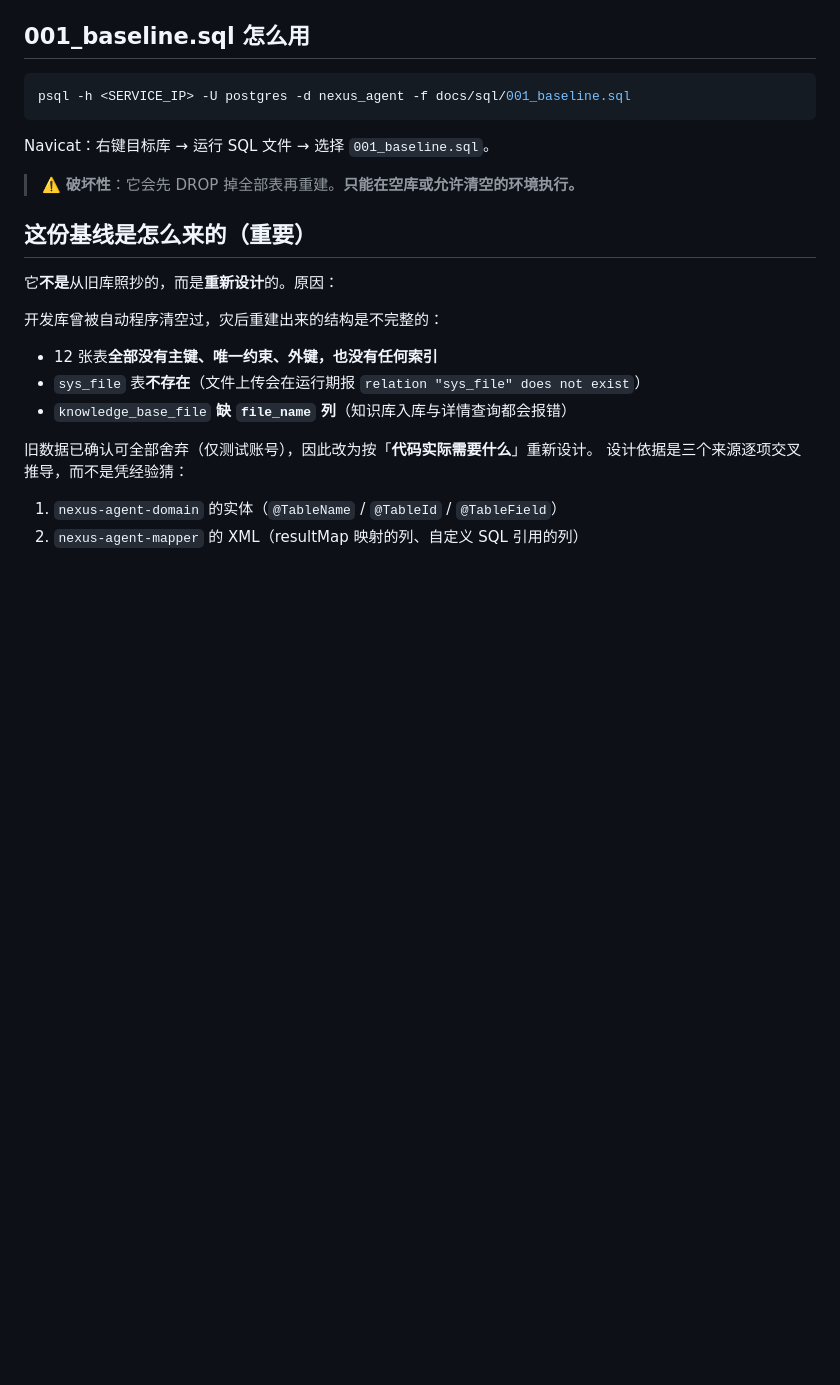
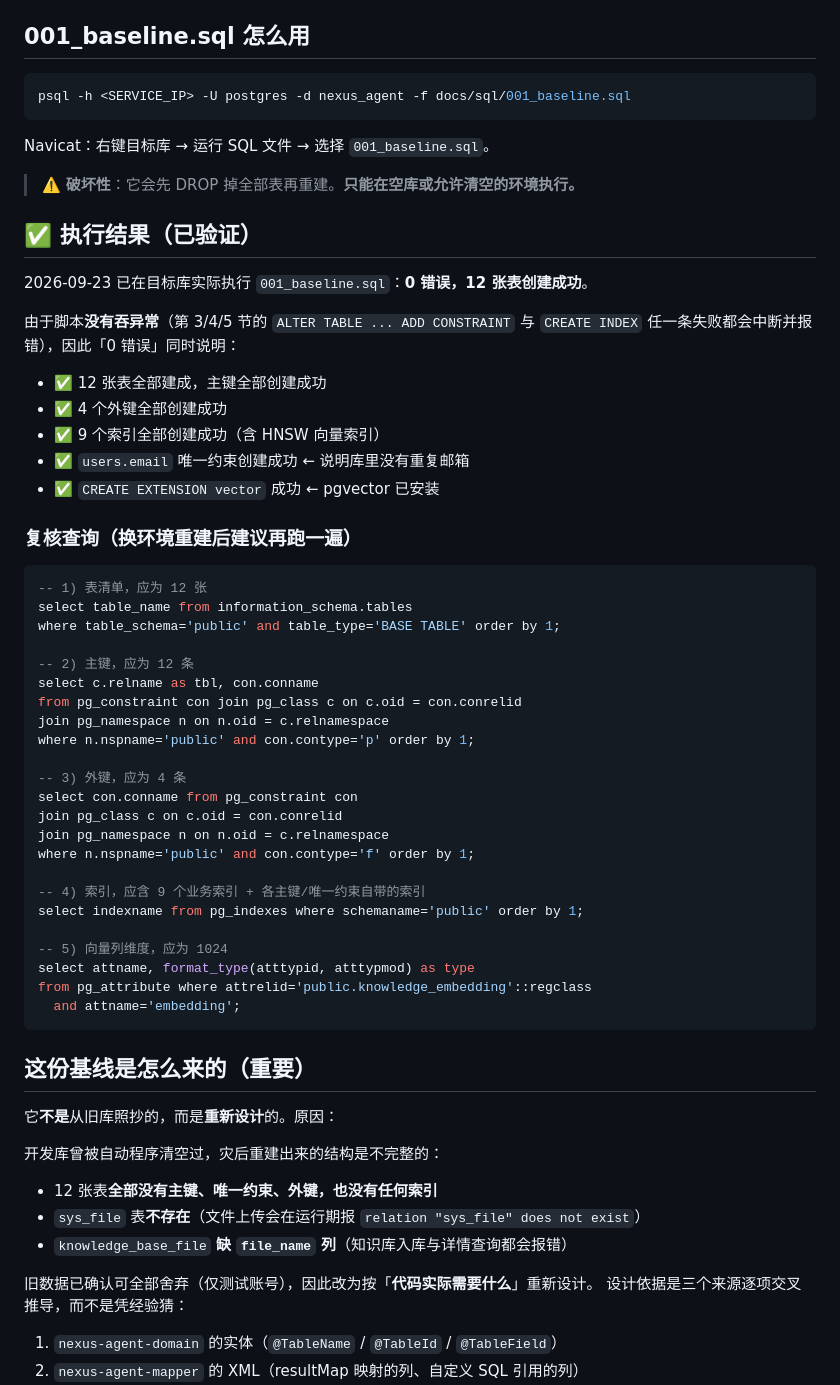
Before and after one commit to huuhi/nexus-agent, a Markdown page: docs/sql/README.md, the part around the change. Rendered like a GitHub page; blank space fills up the shorter version.

Commit message:
docs(db): 记录基线执行验证结果（0 错误 / 12 表）并补充复核查询
- docs/sql/README.md 新增「执行结果（已验证）」章节，含 5 条复核查询
  （表清单 / 主键 / 外键 / 索引 / 向量维度）
- 说明「0 错误」同时证明主键、外键、9 个索引、users.email 唯一约束
  与 CREATE EXTENSION vector 均生效（脚本不吞异常）
- AGENTS.md §9 与 重构计划.md M1 验收项 6 同步标记为已验证

````diff
--- a/docs/sql/README.md
+++ b/docs/sql/README.md
@@ -32,6 +32,47 @@ psql -h <SERVICE_IP> -U postgres -d nexus_agent -f docs/sql/001_baseline.sql
 Navicat：右键目标库 → 运行 SQL 文件 → 选择 `001_baseline.sql`。
 
 > ⚠️ **破坏性**：它会先 DROP 掉全部表再重建。**只能在空库或允许清空的环境执行。**
+
+## ✅ 执行结果（已验证）
+
+2026-09-23 已在目标库实际执行 `001_baseline.sql`：**0 错误，12 张表创建成功**。
+
+由于脚本**没有吞异常**（第 3/4/5 节的 `ALTER TABLE ... ADD CONSTRAINT` 与 `CREATE INDEX`
+任一条失败都会中断并报错），因此「0 错误」同时说明：
+
+- ✅ 12 张表全部建成，主键全部创建成功
+- ✅ 4 个外键全部创建成功
+- ✅ 9 个索引全部创建成功（含 HNSW 向量索引）
+- ✅ `users.email` 唯一约束创建成功 ← 说明库里没有重复邮箱
+- ✅ `CREATE EXTENSION vector` 成功 ← pgvector 已安装
+
+### 复核查询（换环境重建后建议再跑一遍）
+
+```sql
+-- 1) 表清单，应为 12 张
+select table_name from information_schema.tables
+where table_schema='public' and table_type='BASE TABLE' order by 1;
+
+-- 2) 主键，应为 12 条
+select c.relname as tbl, con.conname
+from pg_constraint con join pg_class c on c.oid = con.conrelid
+join pg_namespace n on n.oid = c.relnamespace
+where n.nspname='public' and con.contype='p' order by 1;
+
+-- 3) 外键，应为 4 条
+select con.conname from pg_constraint con
+join pg_class c on c.oid = con.conrelid
+join pg_namespace n on n.oid = c.relnamespace
+where n.nspname='public' and con.contype='f' order by 1;
+
+-- 4) 索引，应含 9 个业务索引 + 各主键/唯一约束自带的索引
+select indexname from pg_indexes where schemaname='public' order by 1;
+
+-- 5) 向量列维度，应为 1024
+select attname, format_type(atttypid, atttypmod) as type
+from pg_attribute where attrelid='public.knowledge_embedding'::regclass
+  and attname='embedding';
+```
 
 ## 这份基线是怎么来的（重要）
 
````
Also changed, not shown: AGENTS.md (+3 -0 lines), 重构计划.md (+2 -2 lines).
